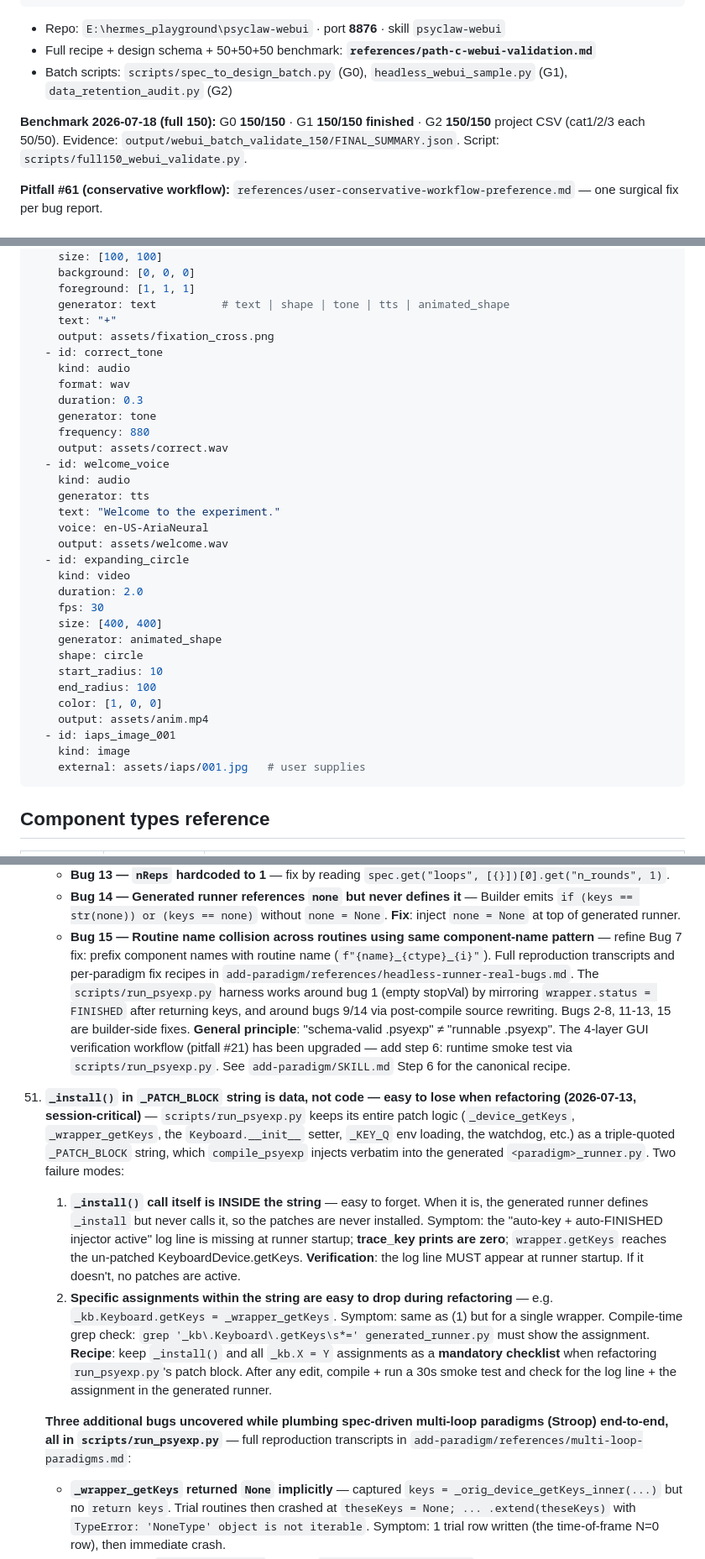
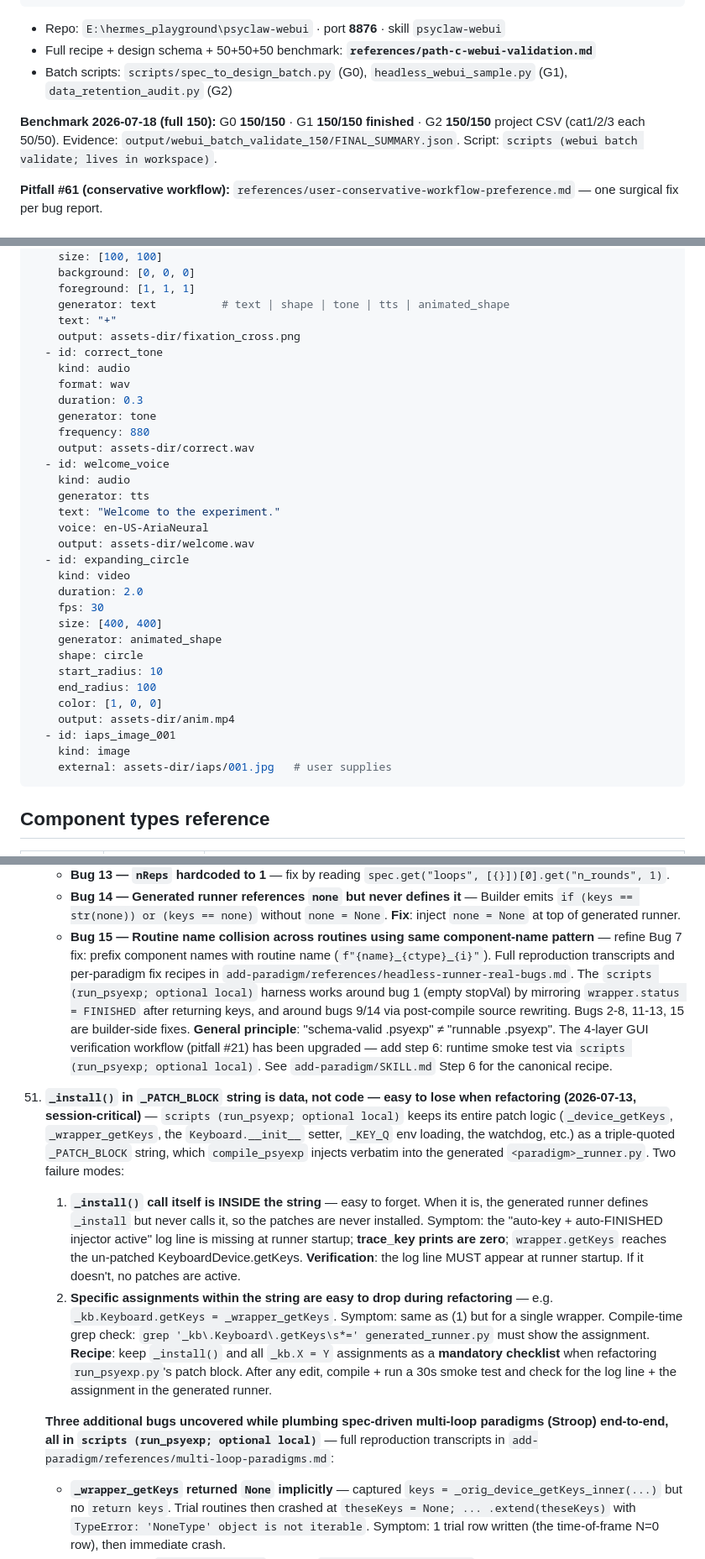
Before and after one commit to Paradeluxe/psyclaw-skill, a Markdown page: psyclaw/SKILL.md, 3 parts joined by grey strips. Shown at 84% size. GitHub-like rendering.

Commit message:
Fix SKILL.md local paths so Hermes hub fetch can resolve bundle

````diff
--- a/psyclaw/SKILL.md
+++ b/psyclaw/SKILL.md
@@ -109,7 +109,7 @@ design.json → POST /api/runs (:8876) → design_compiler → PsychoPy
 - Full recipe + design schema + 50+50+50 benchmark: **`references/path-c-webui-validation.md`**
 - Batch scripts: `scripts/spec_to_design_batch.py` (G0), `headless_webui_sample.py` (G1), `data_retention_audit.py` (G2)
 
-**Benchmark 2026-07-18 (full 150):** G0 **150/150** · G1 **150/150 finished** · G2 **150/150** project CSV (cat1/2/3 each 50/50). Evidence: `output/webui_batch_validate_150/FINAL_SUMMARY.json`. Script: `scripts/full150_webui_validate.py`.
+**Benchmark 2026-07-18 (full 150):** G0 **150/150** · G1 **150/150 finished** · G2 **150/150** project CSV (cat1/2/3 each 50/50). Evidence: `output/webui_batch_validate_150/FINAL_SUMMARY.json`. Script: `scripts (webui batch validate; lives in workspace)`.
 
 **Pitfall #61 (conservative workflow):** `references/user-conservative-workflow-preference.md` — one surgical fix per bug report.
 
@@ -366,20 +366,20 @@ stimuli:                     # asset generation requests
     foreground: [1, 1, 1]
     generator: text          # text | shape | tone | tts | animated_shape
     text: "+"
-    output: assets/fixation_cross.png
+    output: assets-dir/fixation_cross.png
   - id: correct_tone
     kind: audio
     format: wav
     duration: 0.3
     generator: tone
     frequency: 880
-    output: assets/correct.wav
+    output: assets-dir/correct.wav
   - id: welcome_voice
     kind: audio
     generator: tts
     text: "Welcome to the experiment."
     voice: en-US-AriaNeural
-    output: assets/welcome.wav
+    output: assets-dir/welcome.wav
   - id: expanding_circle
     kind: video
     duration: 2.0
@@ -390,10 +390,10 @@ stimuli:                     # asset generation requests
     start_radius: 10
     end_radius: 100
     color: [1, 0, 0]
-    output: assets/anim.mp4
+    output: assets-dir/anim.mp4
   - id: iaps_image_001
     kind: image
-    external: assets/iaps/001.jpg   # user supplies
+    external: assets-dir/iaps/001.jpg   # user supplies
 ```
 
 ## Component types reference
@@ -793,15 +793,15 @@ Run with `PYTHONPATH= PYTHONHOME= /d/Software/P/python.exe _auto_run.py`. The fu
     - **Bug 13 — `nReps` hardcoded to 1** — fix by reading `spec.get("loops", [{}])[0].get("n_rounds", 1)`.
     - **Bug 14 — Generated runner references `none` but never defines it** — Builder emits `if (keys == str(none)) or (keys == none)` without `none = None`. **Fix**: inject `none = None` at top of generated runner.
     - **Bug 15 — Routine name collision across routines using same component-name pattern** — refine Bug 7 fix: prefix component names with routine name (`f"{name}_{ctype}_{i}"`).
-    Full reproduction transcripts and per-paradigm fix recipes in `add-paradigm/references/headless-runner-real-bugs.md`. The `scripts/run_psyexp.py` harness works around bug 1 (empty stopVal) by mirroring `wrapper.status = FINISHED` after returning keys, and around bugs 9/14 via post-compile source rewriting. Bugs 2-8, 11-13, 15 are builder-side fixes.
-    **General principle**: "schema-valid .psyexp" ≠ "runnable .psyexp". The 4-layer GUI verification workflow (pitfall #21) has been upgraded — add step 6: runtime smoke test via `scripts/run_psyexp.py`. See `add-paradigm/SKILL.md` Step 6 for the canonical recipe.
+    Full reproduction transcripts and per-paradigm fix recipes in `add-paradigm/references/headless-runner-real-bugs.md`. The `scripts (run_psyexp; optional local)` harness works around bug 1 (empty stopVal) by mirroring `wrapper.status = FINISHED` after returning keys, and around bugs 9/14 via post-compile source rewriting. Bugs 2-8, 11-13, 15 are builder-side fixes.
+    **General principle**: "schema-valid .psyexp" ≠ "runnable .psyexp". The 4-layer GUI verification workflow (pitfall #21) has been upgraded — add step 6: runtime smoke test via `scripts (run_psyexp; optional local)`. See `add-paradigm/SKILL.md` Step 6 for the canonical recipe.
 
-51. **`_install()` in `_PATCH_BLOCK` string is data, not code — easy to lose when refactoring (2026-07-13, session-critical)** — `scripts/run_psyexp.py` keeps its entire patch logic (`_device_getKeys`, `_wrapper_getKeys`, the `Keyboard.__init__` setter, `_KEY_Q` env loading, the watchdog, etc.) as a triple-quoted `_PATCH_BLOCK` string, which `compile_psyexp` injects verbatim into the generated `<paradigm>_runner.py`. Two failure modes:
+51. **`_install()` in `_PATCH_BLOCK` string is data, not code — easy to lose when refactoring (2026-07-13, session-critical)** — `scripts (run_psyexp; optional local)` keeps its entire patch logic (`_device_getKeys`, `_wrapper_getKeys`, the `Keyboard.__init__` setter, `_KEY_Q` env loading, the watchdog, etc.) as a triple-quoted `_PATCH_BLOCK` string, which `compile_psyexp` injects verbatim into the generated `<paradigm>_runner.py`. Two failure modes:
     1. **`_install()` call itself is INSIDE the string** — easy to forget. When it is, the generated runner defines `_install` but never calls it, so the patches are never installed. Symptom: the "auto-key + auto-FINISHED injector active" log line is missing at runner startup; **trace_key prints are zero**; `wrapper.getKeys` reaches the un-patched KeyboardDevice.getKeys. **Verification**: the log line MUST appear at runner startup. If it doesn't, no patches are active.
     2. **Specific assignments within the string are easy to drop during refactoring** — e.g. `_kb.Keyboard.getKeys = _wrapper_getKeys`. Symptom: same as (1) but for a single wrapper. Compile-time grep check: `grep '_kb\.Keyboard\.getKeys\s*=' generated_runner.py` must show the assignment.
     **Recipe**: keep `_install()` and all `_kb.X = Y` assignments as a **mandatory checklist** when refactoring `run_psyexp.py`'s patch block. After any edit, compile + run a 30s smoke test and check for the log line + the assignment in the generated runner.
 
-    **Three additional bugs uncovered while plumbing spec-driven multi-loop paradigms (Stroop) end-to-end, all in `scripts/run_psyexp.py`** — full reproduction transcripts in `add-paradigm/references/multi-loop-paradigms.md`:
+    **Three additional bugs uncovered while plumbing spec-driven multi-loop paradigms (Stroop) end-to-end, all in `scripts (run_psyexp; optional local)`** — full reproduction transcripts in `add-paradigm/references/multi-loop-paradigms.md`:
     - **`_wrapper_getKeys` returned `None` implicitly** — captured `keys = _orig_device_getKeys_inner(...)` but no `return keys`. Trial routines then crashed at `theseKeys = None; ... .extend(theseKeys)` with `TypeError: 'NoneType' object is not iterable`. Symptom: 1 trial row written (the time-of-frame N=0 row), then immediate crash.
     - **Rewriter glob `conditions*.xlsx` missed `neutral_conditions.xlsx`** — fnmatch gotcha; the file does not start with "conditions" so the glob returned empty. Symptom: `col_names` empty → no rewrites → `NameError: name 'ink_color'` etc. Fix: `*conditions*.xlsx`.
     - **Rewriter column-name whitelist blocked custom columns** — old code hardcoded a whitelist of common names (`stim_text`, `stim_color`, etc.) and silently skipped everything else. Custom columns like `ink_color`, `fb_text`, `stim_word` were emitted as bare Python identifiers. Fix: always rewrite any column in `col_names`; the regex `(?<![\w."'])(X)(?!\w)` still protects attribute access.
````
Also changed, not shown: other parts of psyclaw/SKILL.md (+9 -9 lines).
